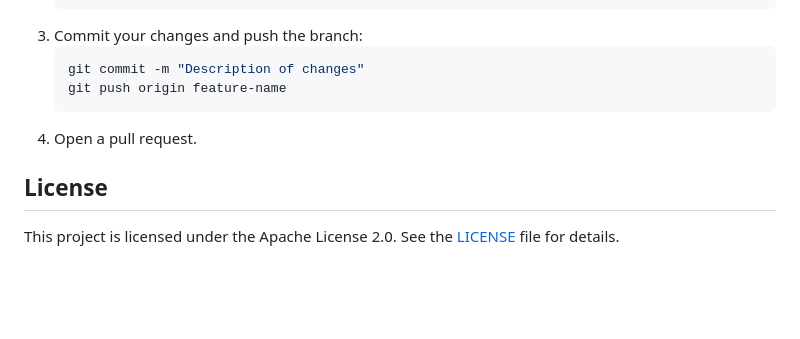
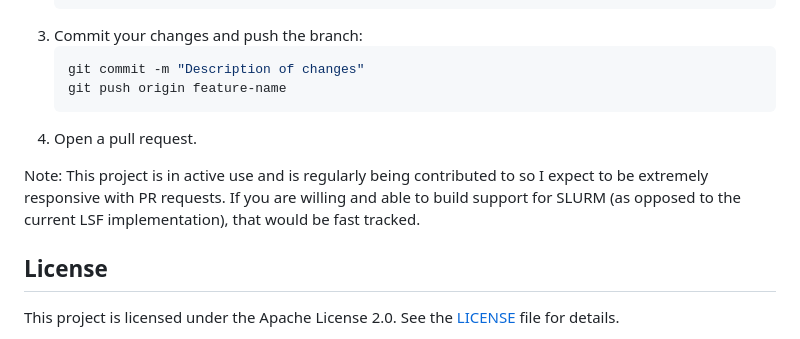
Before and after one commit to rdswan/myvnc, a Markdown page: README.md, the part around the change. GitHub-like rendering; blank space fills up the shorter version.

Commit message:
Add contribution note to README
Added note about responsiveness to PR requests and SLURM support.

````diff
--- a/README.md
+++ b/README.md
@@ -169,5 +169,7 @@ We welcome contributions! To contribute:
    ```
 4. Open a pull request.
 
+Note: This project is in active use and is regularly being contributed to so I expect to be extremely responsive with PR requests. If you are willing and able to build support for SLURM (as opposed to the current LSF implementation), that would be fast tracked.
+
 ## License
 This project is licensed under the Apache License 2.0. See the [LICENSE](LICENSE) file for details.
````
